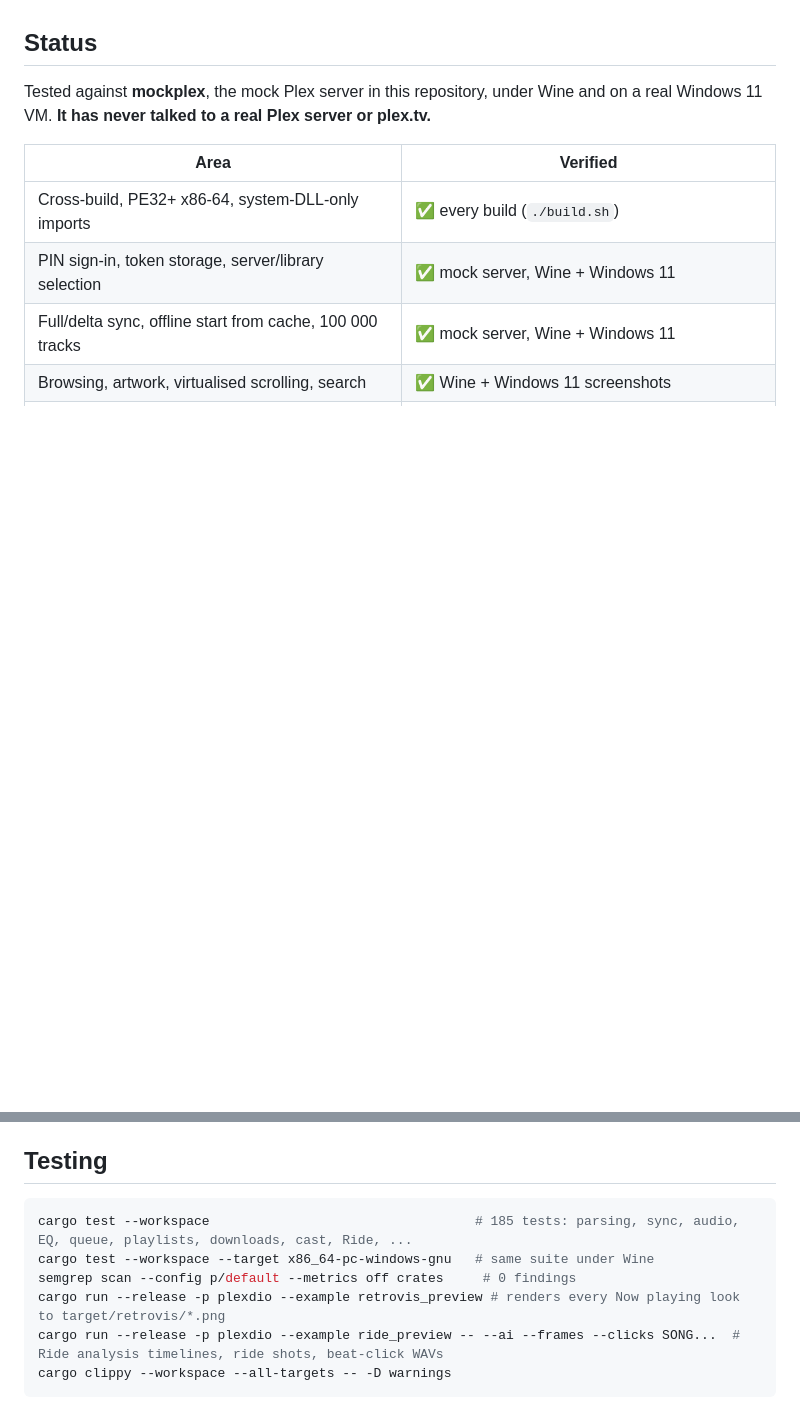
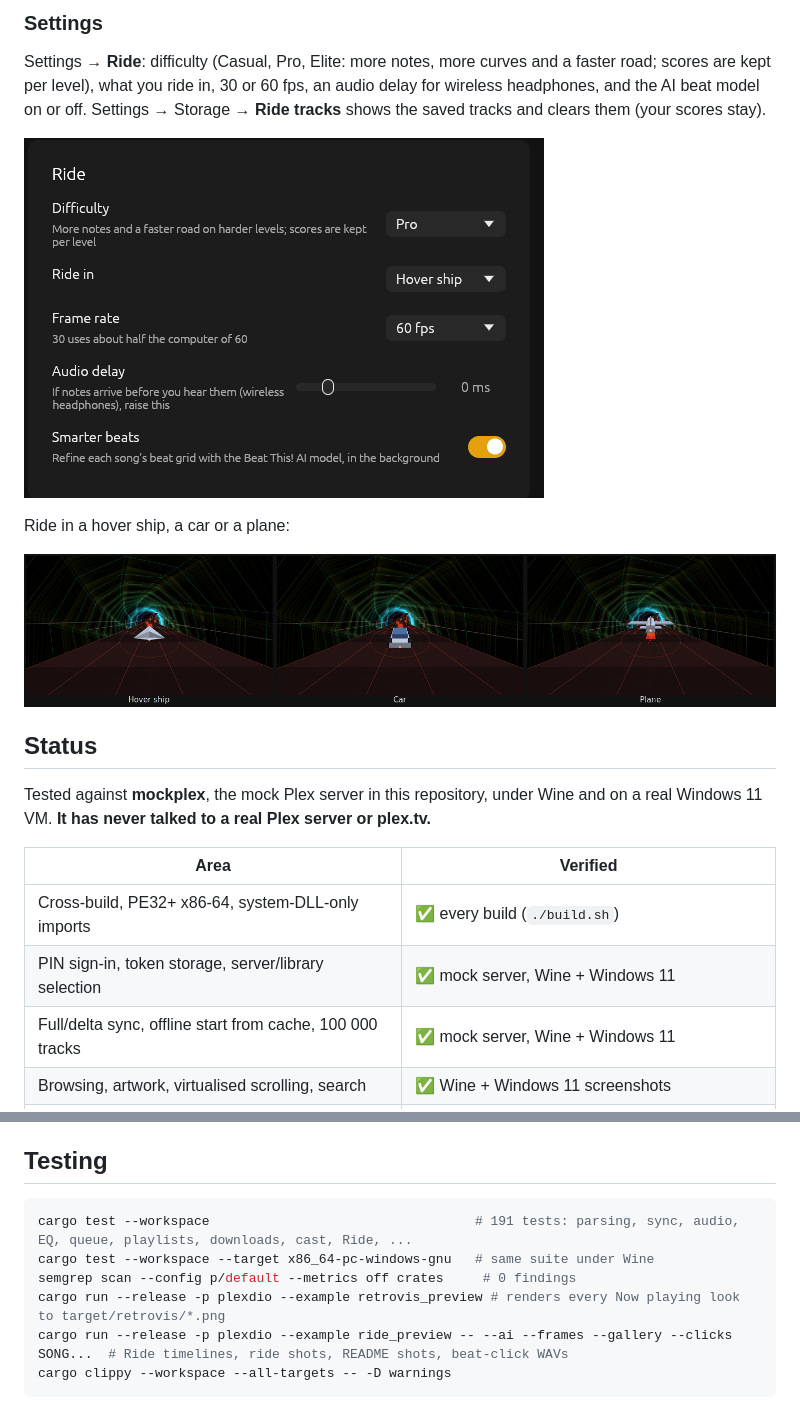
Before and after one commit to senesees/Plexdio, a Markdown page: README.md, 2 parts joined by grey strips. Drawn GitHub-style; pictures changed too: docs/ride-craft.png, docs/ride-settings.png (added); blank space fills up the shorter version.

````diff
--- a/README.md
+++ b/README.md
@@ -202,3 +213,15 @@ works for testing. An ID entered in Settings always wins.
+### Settings
+
+Settings → **Ride**: difficulty (Casual, Pro, Elite: more notes, more curves and a faster road;
+scores are kept per level), what you ride in, 30 or 60 fps, an audio delay for wireless
+headphones, and the AI beat model on or off. Settings → Storage → **Ride tracks** shows the saved
+tracks and clears them (your scores stay).
+
+![The Ride settings card](docs/ride-settings.png)
+
+Ride in a hover ship, a car or a plane:
+
+![The hover ship, the car and the plane on a loud stretch](docs/ride-craft.png)
 
 ## Status
 
@@ -389,11 +412,11 @@ memory under Wine.
 ## Testing
 
 ```sh
-cargo test --workspace                                  # 185 tests: parsing, sync, audio, EQ, queue, playlists, downloads, cast, Ride, ...
+cargo test --workspace                                  # 191 tests: parsing, sync, audio, EQ, queue, playlists, downloads, cast, Ride, ...
 cargo test --workspace --target x86_64-pc-windows-gnu   # same suite under Wine
 semgrep scan --config p/default --metrics off crates     # 0 findings
 cargo run --release -p plexdio --example retrovis_preview # renders every Now playing look to target/retrovis/*.png
-cargo run --release -p plexdio --example ride_preview -- --ai --frames --clicks SONG...  # Ride analysis timelines, ride shots, beat-click WAVs
+cargo run --release -p plexdio --example ride_preview -- --ai --frames --gallery --clicks SONG...  # Ride timelines, ride shots, README shots, beat-click WAVs
 cargo clippy --workspace --all-targets -- -D warnings
 ```
 
````
Also changed, not shown: other parts of README.md (+43 -32 lines), docs/ride-moments.png (added), docs/ride.png.
